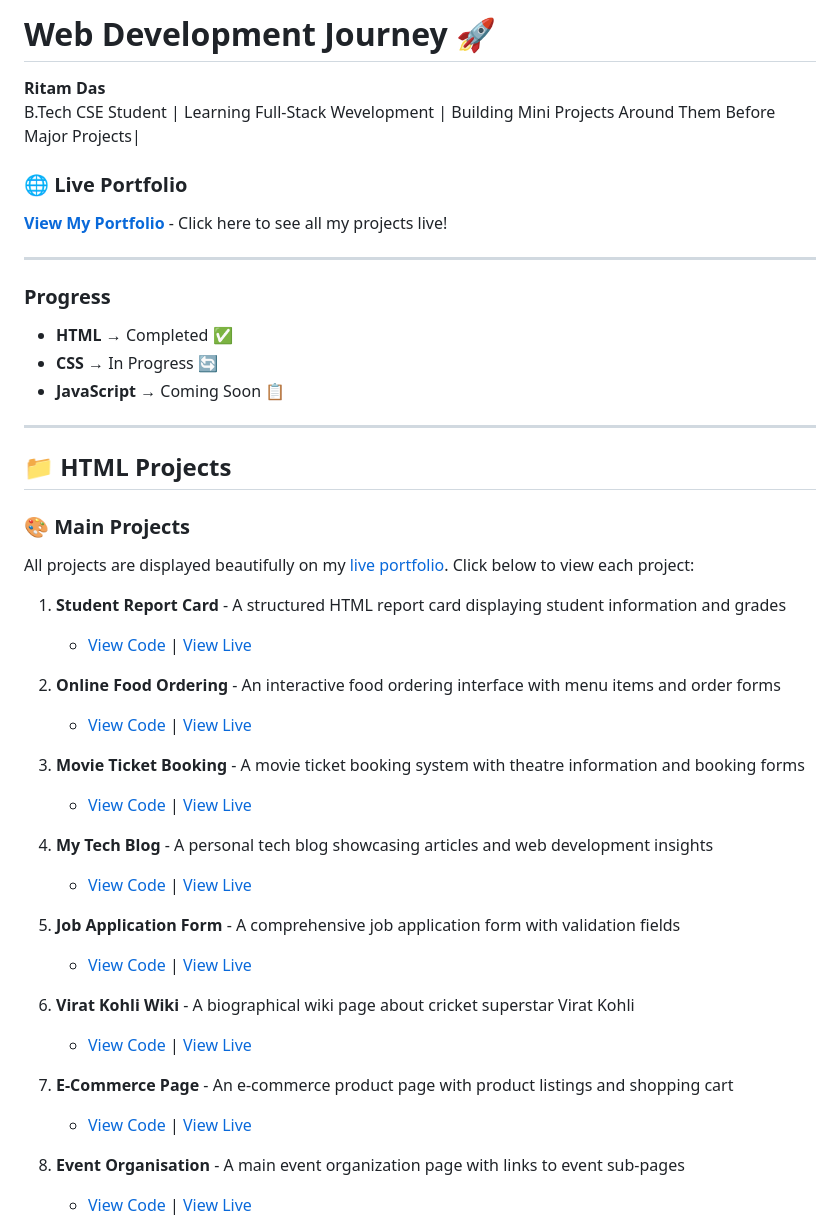
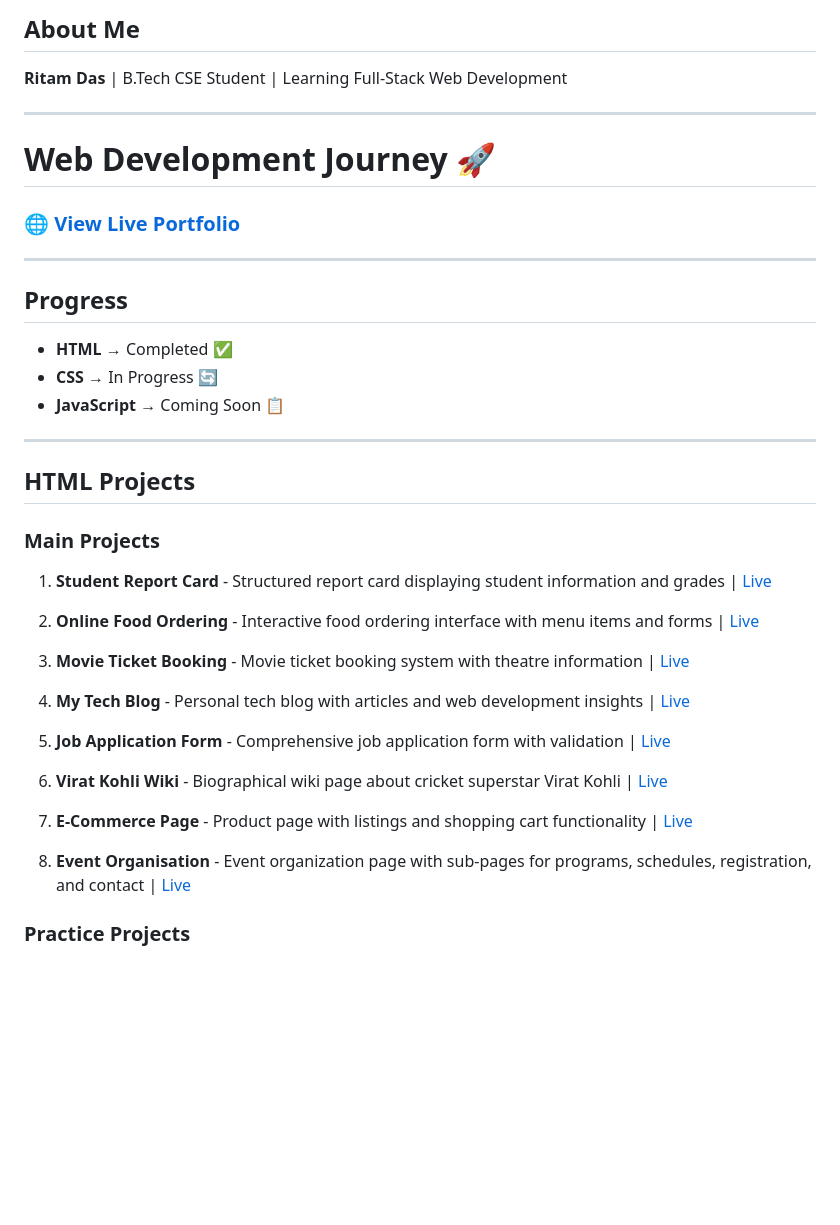
Before and after one commit to ritam-xyz/Web-Dev-Journey, a Markdown page: README.md, the part around one of its changes. Rendered like a GitHub page; blank space fills up the shorter version.

```diff
--- a/README.md
+++ b/README.md
@@ -1,47 +1,42 @@
-# Web Development Journey 🚀
+## About Me
 
-**Ritam Das**
-B.Tech CSE Student | Learning Full-Stack Wevelopment | Building Mini Projects Around Them Before Major Projects|
-
-### 🌐 Live Portfolio
-**[View My Portfolio](https://ritam-xyz.github.io/Web-Dev-Journey/)** - Click here to see all my projects live!
+**Ritam Das** | B.Tech CSE Student | Learning Full-Stack Web Development
 
 ---
 
-### Progress
+# Web Development Journey 🚀
+
+### 🌐 [View Live Portfolio](https://ritam-xyz.github.io/Web-Dev-Journey/)
+
+---
+
+## Progress
+
 - **HTML** → Completed ✅
 - **CSS** → In Progress 🔄
 - **JavaScript** → Coming Soon 📋
 
 ---
 
-## 📁 HTML Projects
+## HTML Projects
 
-### 🎨 Main Projects
+### Main Projects
 
-All projects are displayed beautifully on my [live portfolio](https://ritam-xyz.github.io/Web-Dev-Journey/). Click below to view each project:
+1. **Student Report Card** - Structured report card displaying student information and grades | [Live](https://ritam-xyz.github.io/Web-Dev-Journey/1.%20HTML/2.%20Decent-Mini-Projects/1.%20Student%20Report%20Card.html)
 
-1. **Student Report Card** - A structured HTML report card displaying student information and grades
-   - [View Code](1.%20HTML/2.%20Decent-Mini-Projects/1.%20Student%20Report%20Card.html) | [View Live](https://ritam-xyz.github.io/Web-Dev-Journey/1.%20HTML/2.%20Decent-Mini-Projects/1.%20Student%20Report%20Card.html)
+2. **Online Food Ordering** - Interactive food ordering interface with menu items and forms | [Live](https://ritam-xyz.github.io/Web-Dev-Journey/1.%20HTML/2.%20Decent-Mini-Projects/2.%20Online%20Food%20Ordering.html)
 
-2. **Online Food Ordering** - An interactive food ordering interface with menu items and order forms
-   - [View Code](1.%20HTML/2.%20Decent-Mini-Projects/2.%20Online%20Food%20Ordering.html) | [View Live](https://ritam-xyz.github.io/Web-Dev-Journey/1.%20HTML/2.%20Decent-Mini-Projects/2.%20Online%20Food%20Ordering.html)
+3. **Movie Ticket Booking** - Movie ticket booking system with theatre information | [Live](https://ritam-xyz.github.io/Web-Dev-Journey/1.%20HTML/2.%20Decent-Mini-Projects/3.%20Movie%20Ticket%20Booking.html)
 
-3. **Movie Ticket Booking** - A movie ticket booking system with theatre information and booking forms
-   - [View Code](1.%20HTML/2.%20Decent-Mini-Projects/3.%20Movie%20Ticket%20Booking.html) | [View Live](https://ritam-xyz.github.io/Web-Dev-Journey/1.%20HTML/2.%20Decent-Mini-Projects/3.%20Movie%20Ticket%20Booking.html)
+4. **My Tech Blog** - Personal tech blog with articles and web development insights | [Live](https://ritam-xyz.github.io/Web-Dev-Journey/1.%20HTML/2.%20Decent-Mini-Projects/4.%20My%20Tech%20Blog.html)
 
-4. **My Tech Blog** - A personal tech blog showcasing articles and web development insights
-   - [View Code](1.%20HTML/2.%20Decent-Mini-Projects/4.%20My%20Tech%20Blog.html) | [View Live](https://ritam-xyz.github.io/Web-Dev-Journey/1.%20HTML/2.%20Decent-Mini-Projects/4.%20My%20Tech%20Blog.html)
+5. **Job Application Form** - Comprehensive job application form with validation | [Live](https://ritam-xyz.github.io/Web-Dev-Journey/1.%20HTML/2.%20Decent-Mini-Projects/5.%20Job%20Application%20Form.html)
 
-5. **Job Application Form** - A comprehensive job application form with validation fields
-   - [View Code](1.%20HTML/2.%20Decent-Mini-Projects/5.%20Job%20Application%20Form.html) | [View Live](https://ritam-xyz.github.io/Web-Dev-Journey/1.%20HTML/2.%20Decent-Mini-Projects/5.%20Job%20Application%20Form.html)
+6. **Virat Kohli Wiki** - Biographical wiki page about cricket superstar Virat Kohli | [Live](https://ritam-xyz.github.io/Web-Dev-Journey/1.%20HTML/2.%20Decent-Mini-Projects/6.%20Virat%20Kohli%20Wiki.html)
 
-6. **Virat Kohli Wiki** - A biographical wiki page about cricket superstar Virat Kohli
-   - [View Code](1.%20HTML/2.%20Decent-Mini-Projects/6.%20Virat%20Kohli%20Wiki.html) | [View Live](https://ritam-xyz.github.io/Web-Dev-Journey/1.%20HTML/2.%20Decent-Mini-Projects/6.%20Virat%20Kohli%20Wiki.html)
+7. **E-Commerce Page** - Product page with listings and shopping cart functionality | [Live](https://ritam-xyz.github.io/Web-Dev-Journey/1.%20HTML/2.%20Decent-Mini-Projects/7.%20E-Commerce%20Page.html)
 
-7. **E-Commerce Page** - An e-commerce product page with product listings and shopping cart
-   - [View Code](1.%20HTML/2.%20Decent-Mini-Projects/7.%20E-Commerce%20Page.html) | [View Live](https://ritam-xyz.github.io/Web-Dev-Journey/1.%20HTML/2.%20Decent-Mini-Projects/7.%20E-Commerce%20Page.html)
+8. **Event Organisation** - Event organization page with sub-pages for programs, schedules, registration, and contact | [Live](https://ritam-xyz.github.io/Web-Dev-Journey/1.%20HTML/2.%20Decent-Mini-Projects/8.%20Event%20Organisation.html)
 
-8. **Event Organisation** - A main event organization page with links to event sub-pages
-   - [View Code](1.%20HTML/2.%20Decent-Mini-Projects/8.%20Event%20Organisation.html) | [View Live](https://ritam-xyz.github.io/Web-Dev-Journey/1.%20HTML/2.%20Decent-Mini-Projects/8.%20Event%20Organisation.html)
+### Practice Projects
 
```
Also changed, not shown: other parts of README.md (+22 -70 lines).
